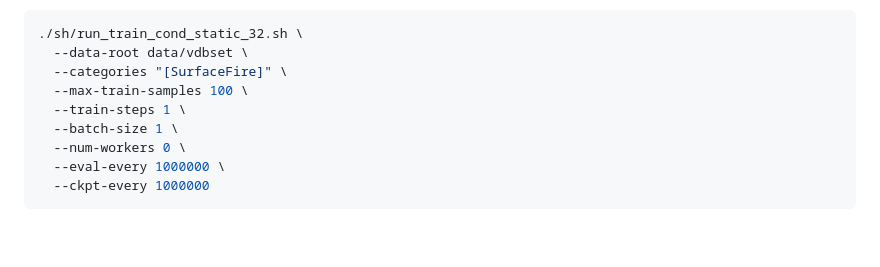
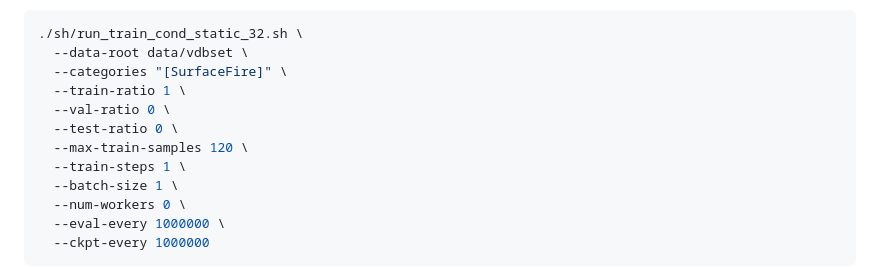
Before and after one commit to VfxDB-Official/VfxDB, a Markdown page: README.md, the part around the change. GitHub-like rendering; blank space fills up the shorter version.

Commit message:
Fix small VDB smoke training command

```diff
--- a/README.md
+++ b/README.md
@@ -103,7 +103,10 @@ After `vdb_ext` is installed, run a short conditional static training job:
 ./sh/run_train_cond_static_32.sh \
   --data-root data/vdbset \
   --categories "[SurfaceFire]" \
-  --max-train-samples 100 \
+  --train-ratio 1 \
+  --val-ratio 0 \
+  --test-ratio 0 \
+  --max-train-samples 120 \
   --train-steps 1 \
   --batch-size 1 \
   --num-workers 0 \
```
